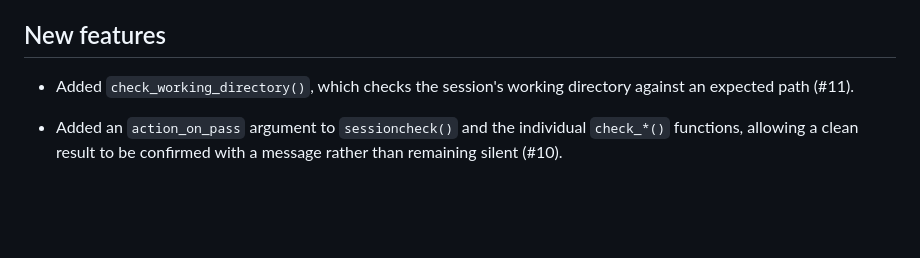
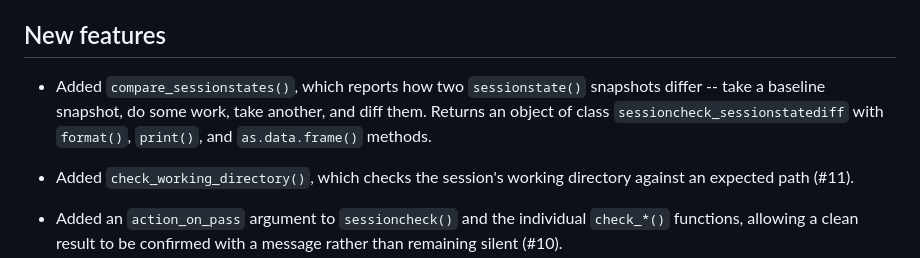
Before and after one commit to djnavarro/sessioncheck, a Markdown page: NEWS.md, the part around the change. Rendered like a GitHub page; blank space fills up the shorter version.

Commit message:
Add NEWS.md entry for compare_sessionstates()

```diff
--- a/NEWS.md
+++ b/NEWS.md
@@ -11,6 +11,11 @@
   dedicated message for `check_sessiontime()` (#5).
 
 ## New features
+
+- Added `compare_sessionstates()`, which reports how two `sessionstate()`
+  snapshots differ -- take a baseline snapshot, do some work, take another,
+  and diff them. Returns an object of class `sessioncheck_sessionstatediff`
+  with `format()`, `print()`, and `as.data.frame()` methods.
 
 - Added `check_working_directory()`, which checks the session's working
   directory against an expected path (#11).
```
